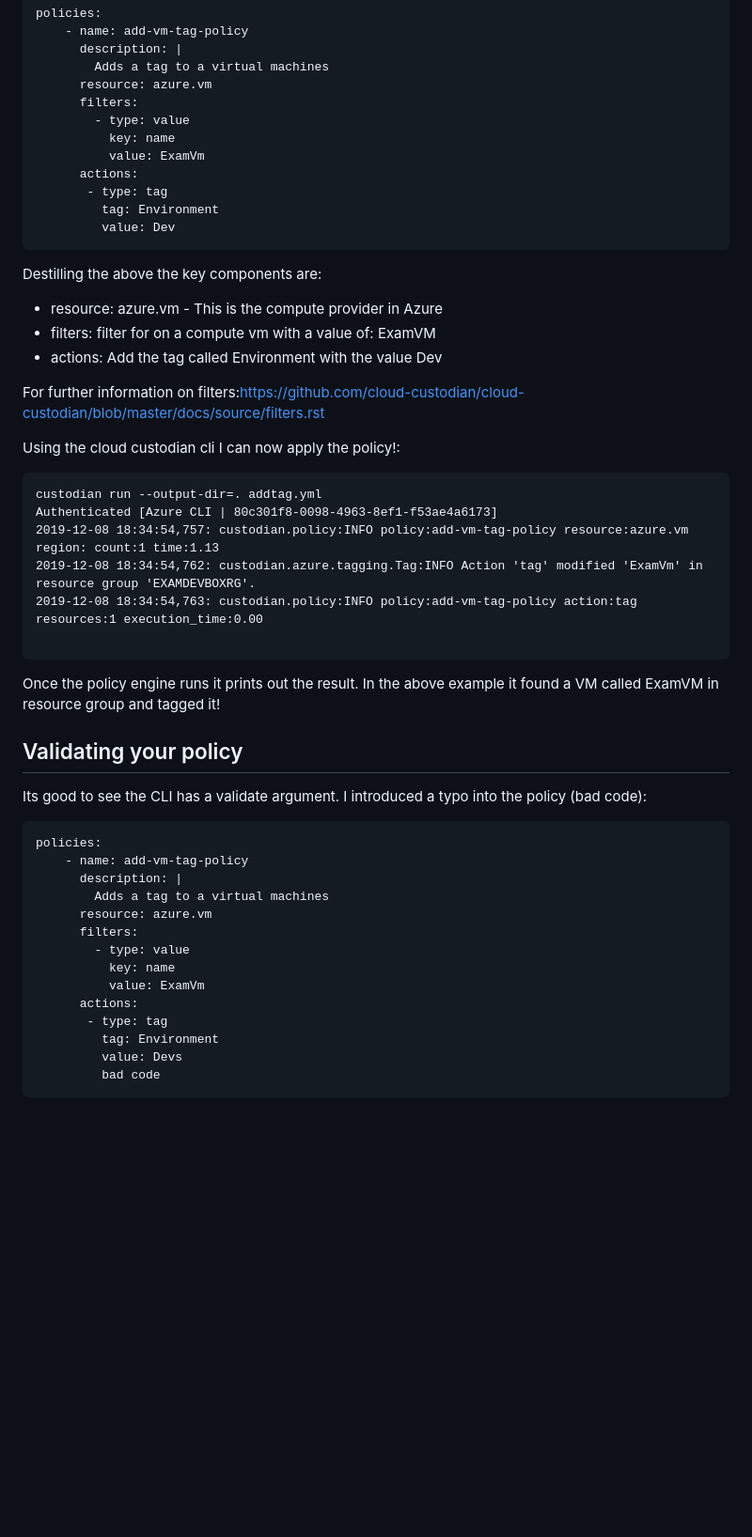
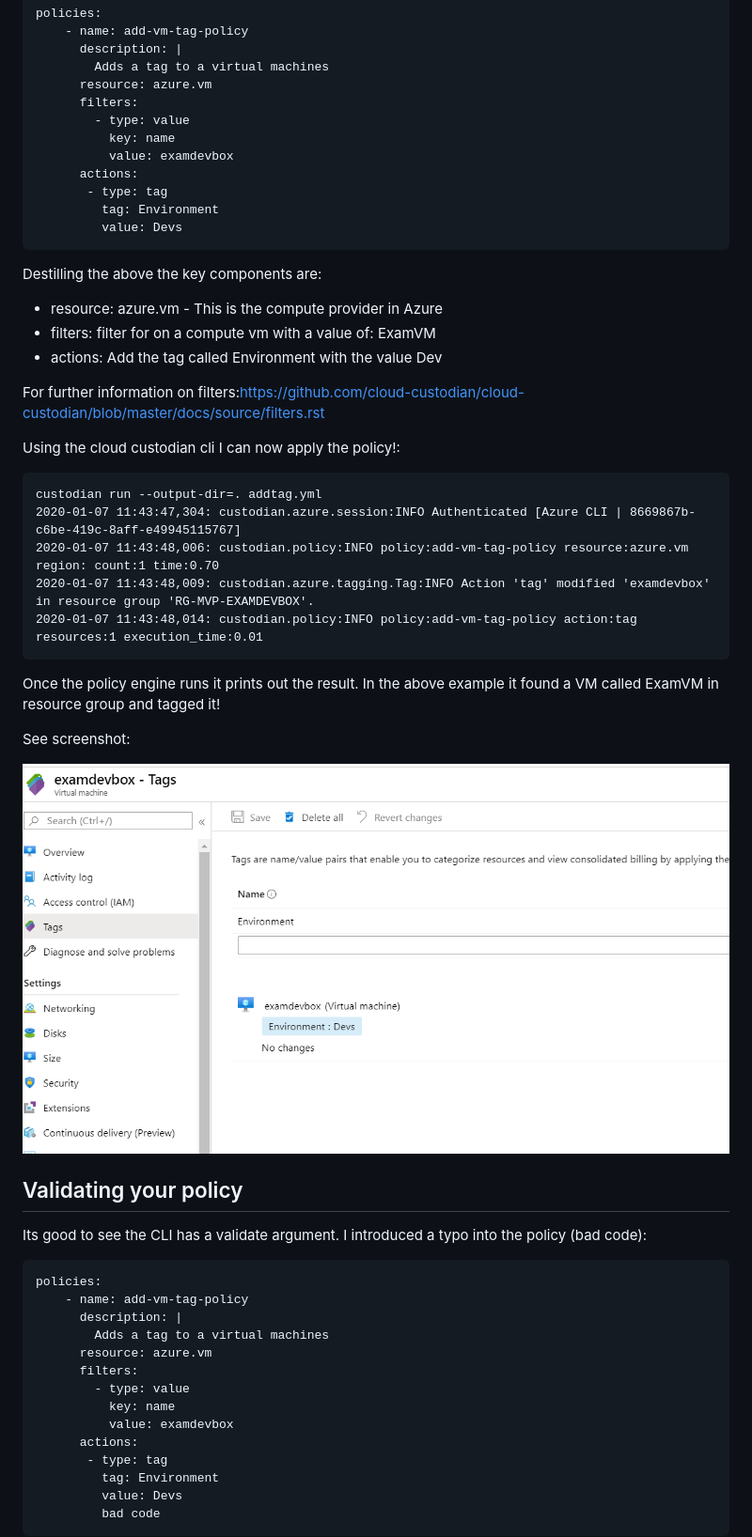
Before and after one commit to romeelk/cloudpolicy, a Markdown page: Readme.md, the part around one of its changes. Shown at 94% size. Rendered like a GitHub page; pictures changed too: custodianazuretag.PNG (added); blank space fills up the shorter version.

````diff
--- a/Readme.md
+++ b/Readme.md
@@ -81,11 +81,11 @@ policies:
       filters:
         - type: value
           key: name
-          value: ExamVm
+          value: examdevbox
       actions:
        - type: tag
          tag: Environment
-         value: Dev
+         value: Devs
 ```
 Destilling the above the key components are:
 * resource: azure.vm - This is the compute provider in Azure
@@ -99,15 +99,18 @@ Using the cloud custodian cli I can now apply the policy!:
 
 ```
 custodian run --output-dir=. addtag.yml
-Authenticated [Azure CLI | 80c301f8-0098-4963-8ef1-f53ae4a6173]
-2019-12-08 18:34:54,757: custodian.policy:INFO policy:add-vm-tag-policy resource:azure.vm region: count:1 time:1.13
-2019-12-08 18:34:54,762: custodian.azure.tagging.Tag:INFO Action 'tag' modified 'ExamVm' in resource group 'EXAMDEVBOXRG'.
-2019-12-08 18:34:54,763: custodian.policy:INFO policy:add-vm-tag-policy action:tag resources:1 execution_time:0.00
-
+2020-01-07 11:43:47,304: custodian.azure.session:INFO Authenticated [Azure CLI | 8669867b-c6be-419c-8aff-e49945115767]
+2020-01-07 11:43:48,006: custodian.policy:INFO policy:add-vm-tag-policy resource:azure.vm region: count:1 time:0.70
+2020-01-07 11:43:48,009: custodian.azure.tagging.Tag:INFO Action 'tag' modified 'examdevbox' in resource group 'RG-MVP-EXAMDEVBOX'.
+2020-01-07 11:43:48,014: custodian.policy:INFO policy:add-vm-tag-policy action:tag resources:1 execution_time:0.01
 ```
 
 Once the policy engine runs it prints out the result. In the above example it found a VM called ExamVM in resource group
 and tagged it!
+
+See screenshot:
+
+![alt text](custodianazuretag.PNG "Tagged VM")
 
 ## Validating your policy
 
@@ -121,7 +124,7 @@ policies:
       filters:
         - type: value
           key: name
-          value: ExamVm
+          value: examdevbox
       actions:
        - type: tag
          tag: Environment
````
Also changed, not shown: other parts of Readme.md (+31 -2 lines), 2 other files.
